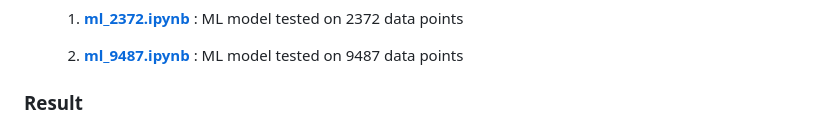
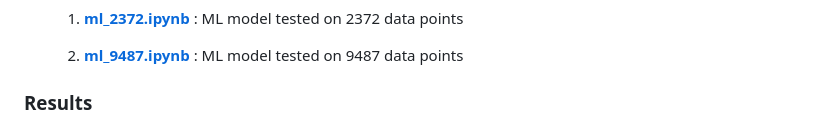
Before and after one commit to jasminehyu/Machine_Learning_Model_for_Predicting_Dissolved_Oxygen_in_Lakes, a Markdown page: README.md, the part around the change. Drawn GitHub-style.

```diff
--- a/README.md
+++ b/README.md
@@ -42,7 +42,7 @@ To test the model's robustness with sparse data, I reduced the dataset to one-fo
 
   2. **[ml_9487.ipynb](./lakes21_parquet/ml_9487.ipynb)** : ML model tested on 9487 data points
 
-### Result
+### Results
 
 ![ML_training_result](./images/ML_training_result.png)
 Figure 1: Observed dissolved oxygen (DO) levels (dashed green line) and the machine learning(ML) model's predictions (solid orange line) over time for the training dataset.
```
